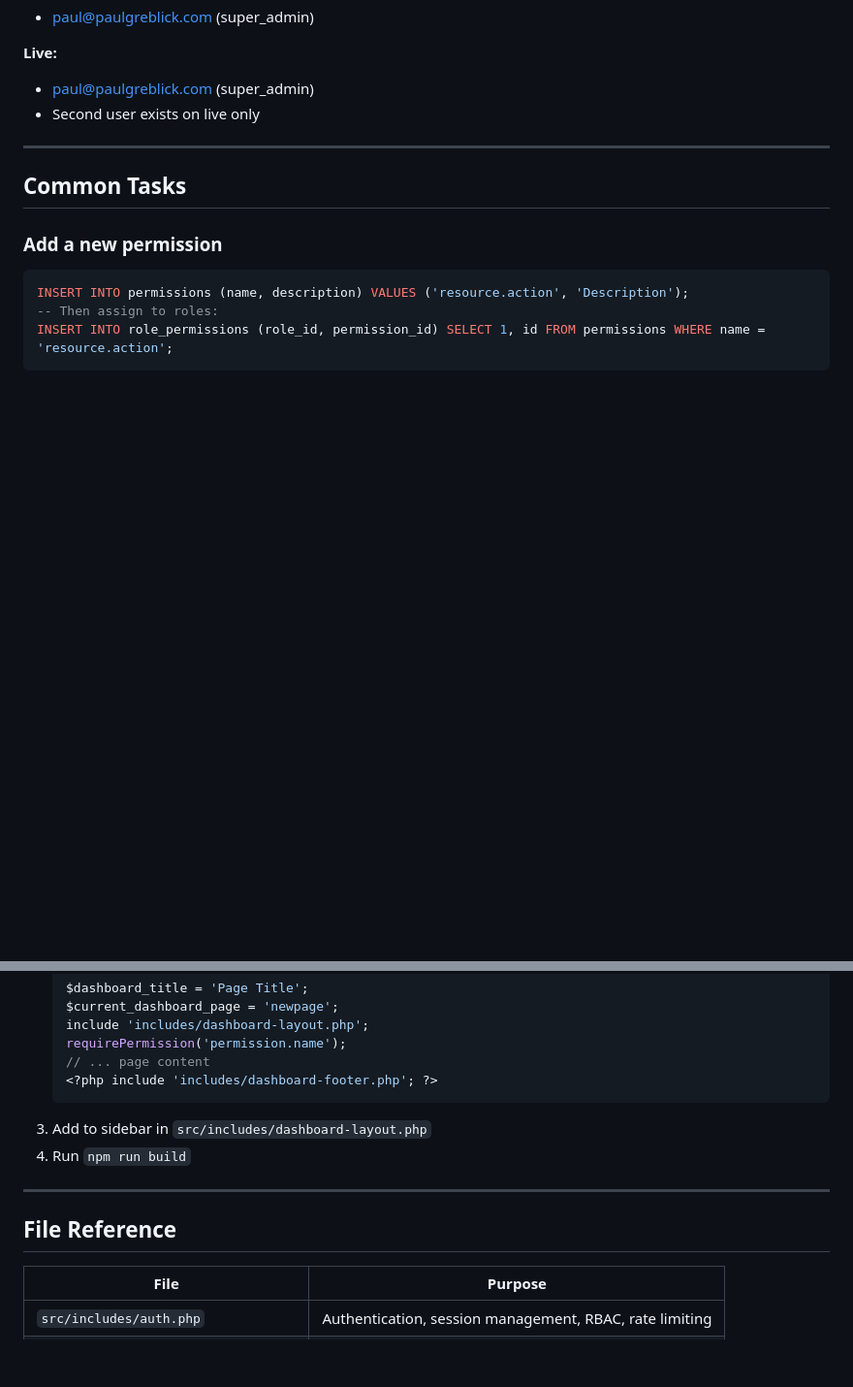
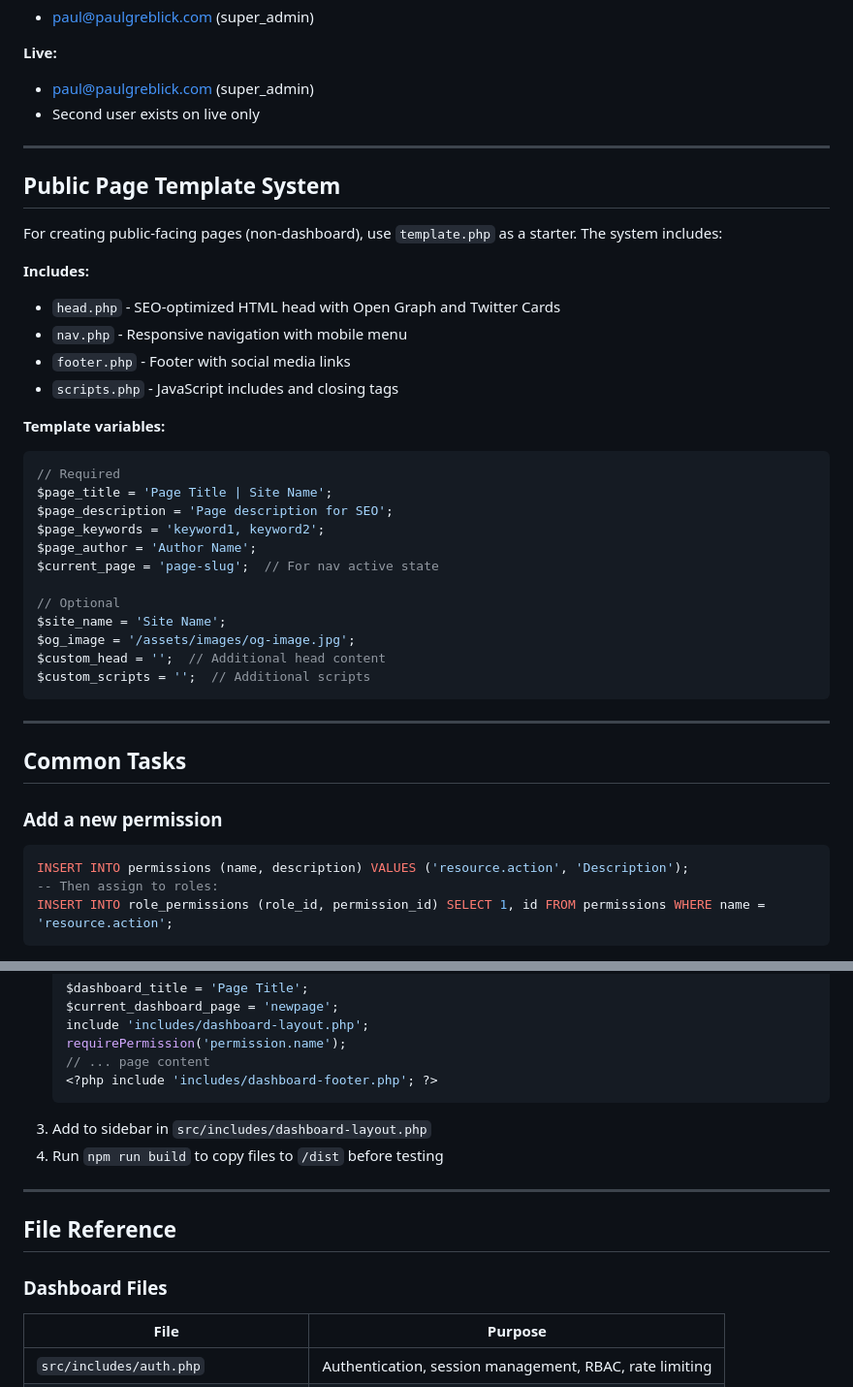
Before and after one commit to paulgreblick/adminability, a Markdown page: project.md, 2 parts joined by grey strips. Shown at 97% size. GitHub-like rendering; blank space fills up the shorter version.

````diff
--- a/project.md
+++ b/project.md
@@ -368,6 +391,34 @@ For new tables or schema changes:
 
 ---
 
+## Public Page Template System
+
+For creating public-facing pages (non-dashboard), use `template.php` as a starter. The system includes:
+
+**Includes:**
+- `head.php` - SEO-optimized HTML head with Open Graph and Twitter Cards
+- `nav.php` - Responsive navigation with mobile menu
+- `footer.php` - Footer with social media links
+- `scripts.php` - JavaScript includes and closing tags
+
+**Template variables:**
+```php
+// Required
+$page_title = 'Page Title | Site Name';
+$page_description = 'Page description for SEO';
+$page_keywords = 'keyword1, keyword2';
+$page_author = 'Author Name';
+$current_page = 'page-slug';  // For nav active state
+
+// Optional
+$site_name = 'Site Name';
+$og_image = '/assets/images/og-image.jpg';
+$custom_head = '';  // Additional head content
+$custom_scripts = '';  // Additional scripts
+```
+
+---
+
 ## Common Tasks
 
 ### Add a new permission
@@ -397,12 +448,13 @@ INSERT INTO video_progress (video_id, step_id, status) SELECT id, LAST_INSERT_ID
    <?php include 'includes/dashboard-footer.php'; ?>
    ```
 3. Add to sidebar in `src/includes/dashboard-layout.php`
-4. Run `npm run build`
+4. Run `npm run build` to copy files to `/dist` before testing
 
 ---
 
 ## File Reference
 
+### Dashboard Files
 | File | Purpose |
 |------|---------|
 | `src/includes/auth.php` | Authentication, session management, RBAC, rate limiting |
````
Also changed, not shown: other parts of project.md (+61 -6 lines).
